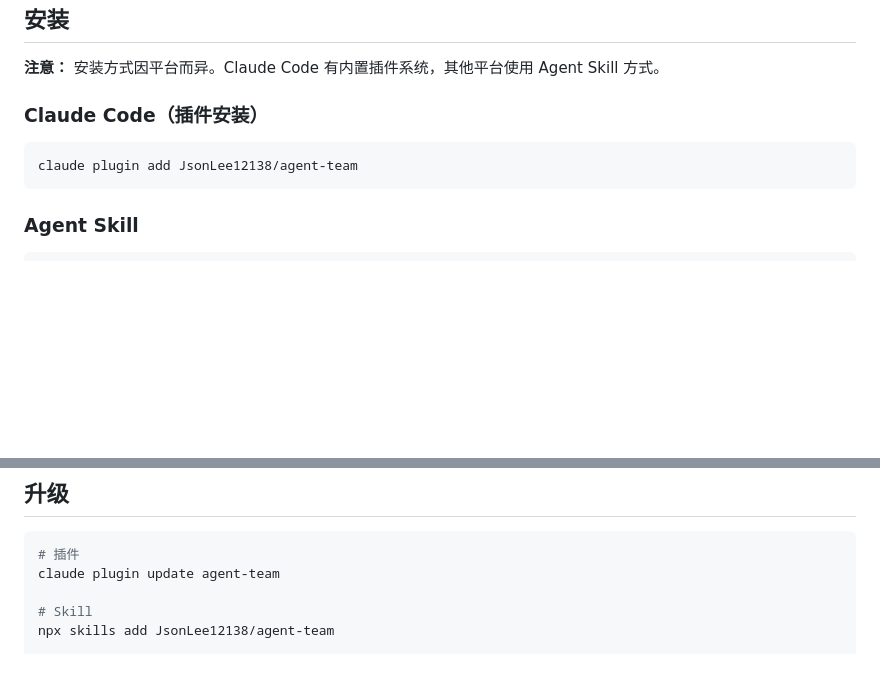
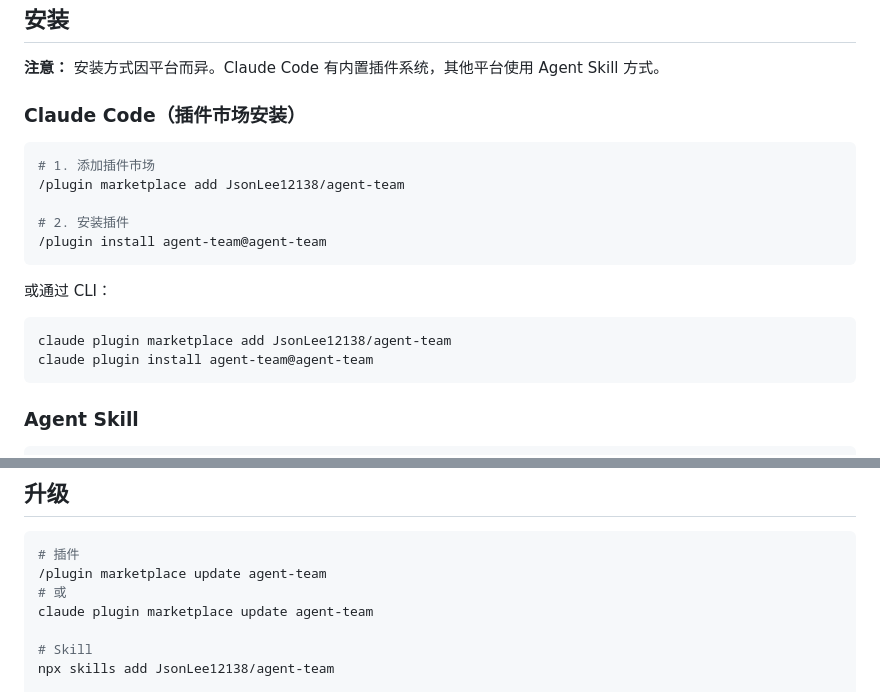
Before and after one commit to JsonLee12138/agent-team, a Markdown page: README.zh.md, 2 parts joined by grey strips. Drawn GitHub-style; blank space fills up the shorter version.

````diff
--- a/README.zh.md
+++ b/README.zh.md
@@ -51,10 +51,21 @@
 
 **注意：** 安装方式因平台而异。Claude Code 有内置插件系统，其他平台使用 Agent Skill 方式。
 
-### Claude Code（插件安装）
+### Claude Code（插件市场安装）
 
 ```bash
-claude plugin add JsonLee12138/agent-team
+# 1. 添加插件市场
+/plugin marketplace add JsonLee12138/agent-team
+
+# 2. 安装插件
+/plugin install agent-team@agent-team
+```
+
+或通过 CLI：
+
+```bash
+claude plugin marketplace add JsonLee12138/agent-team
+claude plugin install agent-team@agent-team
 ```
 
 ### Agent Skill
@@ -86,7 +97,9 @@ go install github.com/JsonLee12138/agent-team@latest
 
 ```bash
 # 插件
-claude plugin update agent-team
+/plugin marketplace update agent-team
+# 或
+claude plugin marketplace update agent-team
 
 # Skill
 npx skills add JsonLee12138/agent-team
````
Also changed, not shown: README.md (+16 -3 lines).
